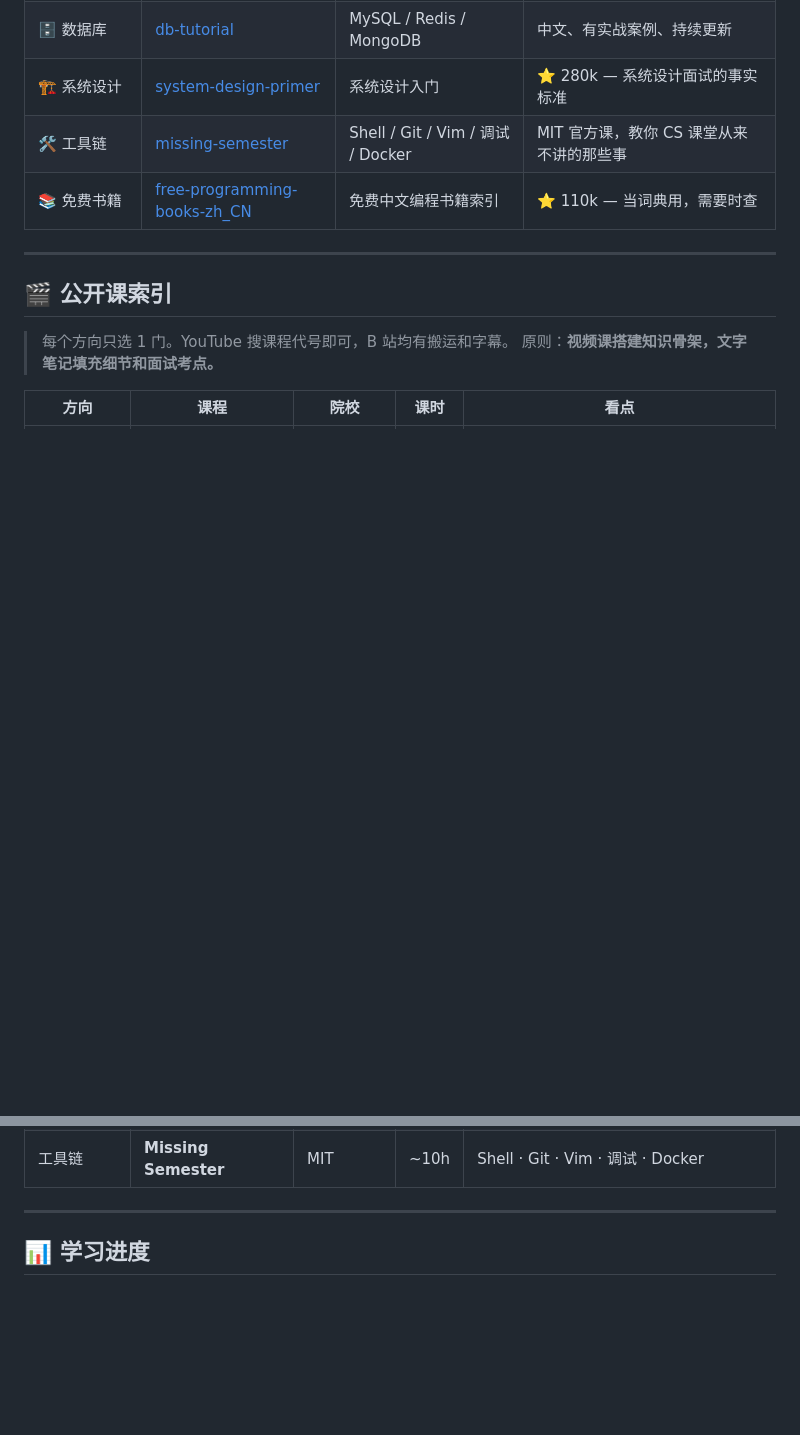
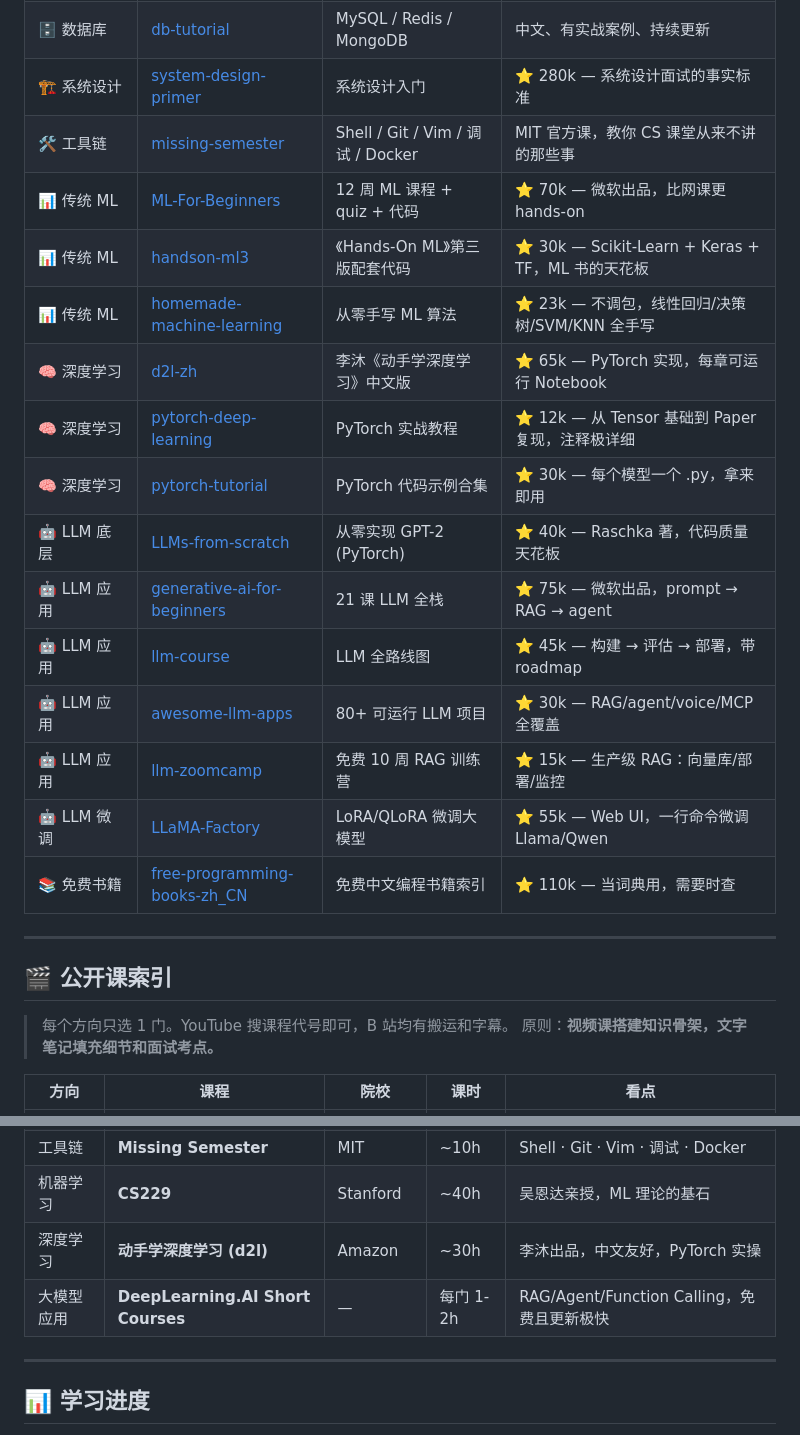
Before and after one commit to chrysos371/my-adventure-in-cs, a Markdown page: README.md, 2 parts joined by grey strips. Rendered like a GitHub page; blank space fills up the shorter version.

```diff
--- a/README.md
+++ b/README.md
@@ -26,6 +26,18 @@
 | 🗄️ 数据库 | [db-tutorial](https://github.com/chrysos371/db-tutorial) | MySQL / Redis / MongoDB | 中文、有实战案例、持续更新 |
 | 🏗️ 系统设计 | [system-design-primer](https://github.com/chrysos371/system-design-primer) | 系统设计入门 | ⭐ 280k — 系统设计面试的事实标准 |
 | 🛠️ 工具链 | [missing-semester](https://missing.csail.mit.edu/) | Shell / Git / Vim / 调试 / Docker | MIT 官方课，教你 CS 课堂从来不讲的那些事 |
+| 📊 传统 ML | [ML-For-Beginners](https://github.com/chrysos371/ML-For-Beginners) | 12 周 ML 课程 + quiz + 代码 | ⭐ 70k — 微软出品，比网课更 hands-on |
+| 📊 传统 ML | [handson-ml3](https://github.com/chrysos371/handson-ml3) | 《Hands-On ML》第三版配套代码 | ⭐ 30k — Scikit-Learn + Keras + TF，ML 书的天花板 |
+| 📊 传统 ML | [homemade-machine-learning](https://github.com/chrysos371/homemade-machine-learning) | 从零手写 ML 算法 | ⭐ 23k — 不调包，线性回归/决策树/SVM/KNN 全手写 |
+| 🧠 深度学习 | [d2l-zh](https://github.com/chrysos371/d2l-zh) | 李沐《动手学深度学习》中文版 | ⭐ 65k — PyTorch 实现，每章可运行 Notebook |
+| 🧠 深度学习 | [pytorch-deep-learning](https://github.com/chrysos371/pytorch-deep-learning) | PyTorch 实战教程 | ⭐ 12k — 从 Tensor 基础到 Paper 复现，注释极详细 |
+| 🧠 深度学习 | [pytorch-tutorial](https://github.com/chrysos371/pytorch-tutorial) | PyTorch 代码示例合集 | ⭐ 30k — 每个模型一个 .py，拿来即用 |
+| 🤖 LLM 底层 | [LLMs-from-scratch](https://github.com/chrysos371/LLMs-from-scratch) | 从零实现 GPT-2 (PyTorch) | ⭐ 40k — Raschka 著，代码质量天花板 |
+| 🤖 LLM 应用 | [generative-ai-for-beginners](https://github.com/chrysos371/generative-ai-for-beginners) | 21 课 LLM 全栈 | ⭐ 75k — 微软出品，prompt → RAG → agent |
+| 🤖 LLM 应用 | [llm-course](https://github.com/chrysos371/llm-course) | LLM 全路线图 | ⭐ 45k — 构建 → 评估 → 部署，带 roadmap |
+| 🤖 LLM 应用 | [awesome-llm-apps](https://github.com/chrysos371/awesome-llm-apps) | 80+ 可运行 LLM 项目 | ⭐ 30k — RAG/agent/voice/MCP 全覆盖 |
+| 🤖 LLM 应用 | [llm-zoomcamp](https://github.com/chrysos371/llm-zoomcamp) | 免费 10 周 RAG 训练营 | ⭐ 15k — 生产级 RAG：向量库/部署/监控 |
+| 🤖 LLM 微调 | [LLaMA-Factory](https://github.com/chrysos371/LLaMA-Factory) | LoRA/QLoRA 微调大模型 | ⭐ 55k — Web UI，一行命令微调 Llama/Qwen |
 | 📚 免费书籍 | [free-programming-books-zh_CN](https://github.com/chrysos371/free-programming-books-zh_CN) | 免费中文编程书籍索引 | ⭐ 110k — 当词典用，需要时查 |
 
 ---
@@ -44,6 +56,9 @@
 | 数据库 | **CMU 15-445** | CMU | ~28h | Bustub 实验写一个数据库内核，Pavlo 讲课极有感染力 |
 | 计算机体系结构 | **Nand2Tetris** | — | ~15h | 从与非门开始造一台计算机，偏硬但值得 |
 | 工具链 | **Missing Semester** | MIT | ~10h | Shell · Git · Vim · 调试 · Docker |
+| 机器学习 | **CS229** | Stanford | ~40h | 吴恩达亲授，ML 理论的基石 |
+| 深度学习 | **动手学深度学习 (d2l)** | Amazon | ~30h | 李沐出品，中文友好，PyTorch 实操 |
+| 大模型应用 | **DeepLearning.AI Short Courses** | — | 每门 1-2h | RAG/Agent/Function Calling，免费且更新极快 |
 
 ---
 
```
Also changed, not shown: other parts of README.md (+39 -9 lines).
